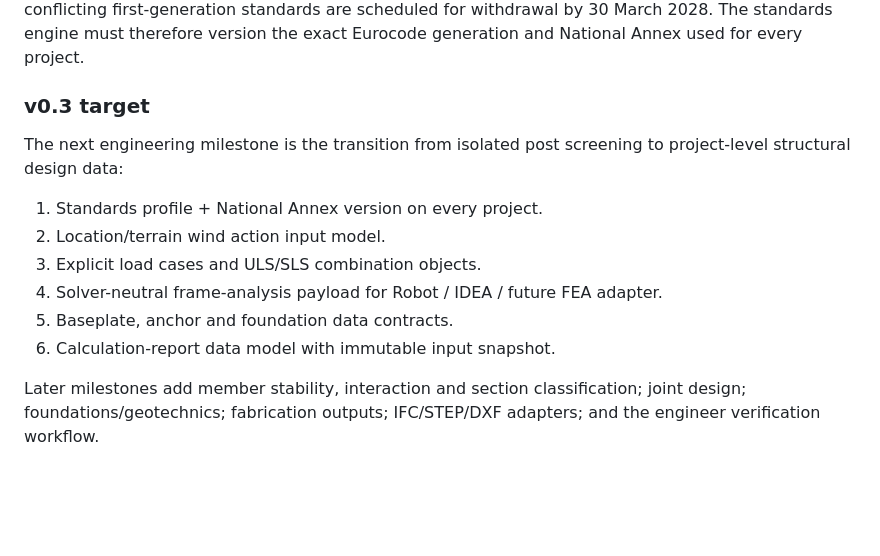
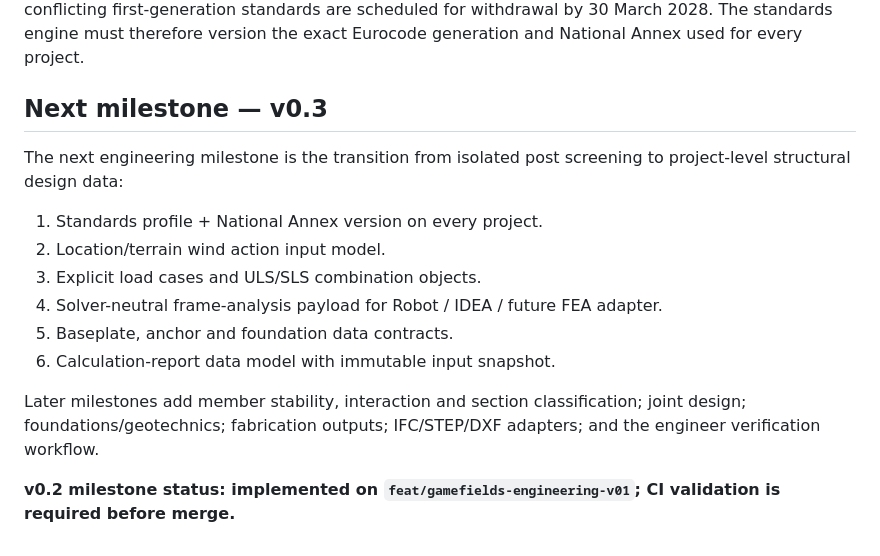
Before and after one commit to DamianRyh/gamefields-os, a Markdown page: docs/gamefields-engineering.md, the part around the change. Drawn GitHub-style; blank space fills up the shorter version.

Commit message:
docs(engineering): mark v0.2 milestone complete

```diff
--- a/docs/gamefields-engineering.md
+++ b/docs/gamefields-engineering.md
@@ -31,7 +31,7 @@ Wind pressure is a direct project input. A future location engine must derive de
 
 The architecture is prepared for an EN 1990 / EN 1991 / EN 1993 workflow. As of October 2026, the second-generation Eurocodes have completed formal voting and definitive texts have been distributed to National Standards Bodies, but the common European date of publication is 30 September 2027 and conflicting first-generation standards are scheduled for withdrawal by 30 March 2028. The standards engine must therefore version the exact Eurocode generation and National Annex used for every project.
 
-### v0.3 target
+## Next milestone — v0.3
 
 The next engineering milestone is the transition from isolated post screening to project-level structural design data:
 
@@ -43,3 +43,5 @@ The next engineering milestone is the transition from isolated post screening to
 6. Calculation-report data model with immutable input snapshot.
 
 Later milestones add member stability, interaction and section classification; joint design; foundations/geotechnics; fabrication outputs; IFC/STEP/DXF adapters; and the engineer verification workflow.
+
+**v0.2 milestone status: implemented on `feat/gamefields-engineering-v01`; CI validation is required before merge.**
```
